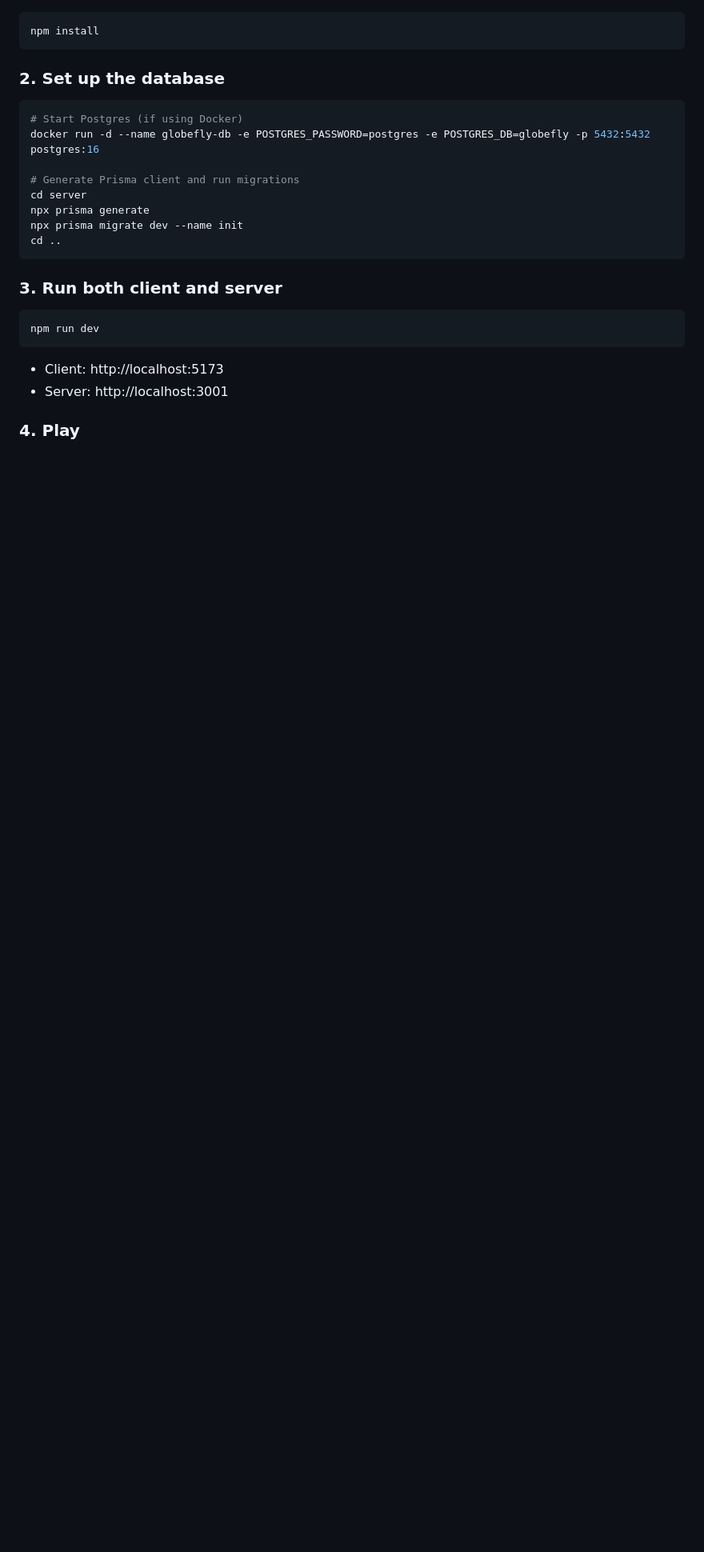
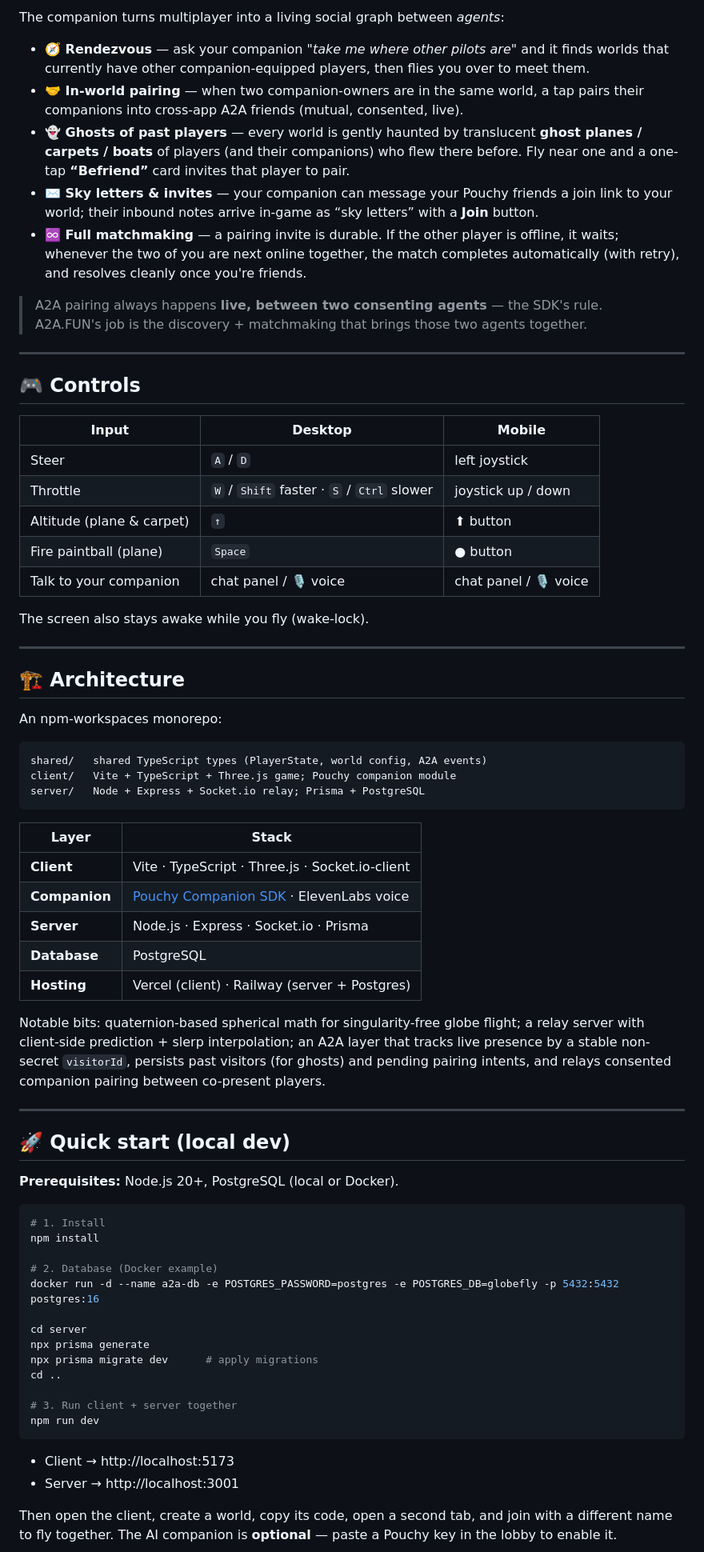
Before and after one commit to oviswang/a2a, a Markdown page: README.md, the part around one of its changes. Shown at 80% size. GitHub-like rendering; blank space fills up the shorter version.

````diff
--- a/README.md
+++ b/README.md
@@ -12,29 +63,73 @@ Multiplayer Three.js game where players fly planes around customizable globes.
+The companion turns multiplayer into a living social graph between *agents*:
+
+- **🧭 Rendezvous** — ask your companion *"take me where other pilots are"* and it finds worlds that currently have other companion-equipped players, then flies you over to meet them.
+- **🤝 In-world pairing** — when two companion-owners are in the same world, a tap pairs their companions into cross-app A2A friends (mutual, consented, live).
+- **👻 Ghosts of past players** — every world is gently haunted by translucent **ghost planes / carpets / boats** of players (and their companions) who flew there before. Fly near one and a one-tap **“Befriend”** card invites that player to pair.
+- **✉️ Sky letters & invites** — your companion can message your Pouchy friends a join link to your world; their inbound notes arrive in-game as “sky letters” with a **Join** button.
+- **♾️ Full matchmaking** — a pairing invite is durable. If the other player is offline, it waits; whenever the two of you are next online together, the match completes automatically (with retry), and resolves cleanly once you're friends.
+
+> A2A pairing always happens **live, between two consenting agents** — the SDK's rule. A2A.FUN's job is the discovery + matchmaking that brings those two agents together.
+
+---
+
+## 🎮 Controls
+
+| Input | Desktop | Mobile |
+|-------|---------|--------|
+| Steer | `A` / `D` | left joystick |
+| Throttle | `W` / `Shift` faster · `S` / `Ctrl` slower | joystick up / down |
+| Altitude (plane & carpet) | `↑` | ⬆ button |
+| Fire paintball (plane) | `Space` | ● button |
+| Talk to your companion | chat panel / 🎙 voice | chat panel / 🎙 voice |
+
+The screen also stays awake while you fly (wake-lock).
+
+---
+
+## 🏗 Architecture
+
+An npm-workspaces monorepo:
+
+```
+shared/   shared TypeScript types (PlayerState, world config, A2A events)
+client/   Vite + TypeScript + Three.js game; Pouchy companion module
+server/   Node + Express + Socket.io relay; Prisma + PostgreSQL
+```
+
+| Layer | Stack |
+|-------|-------|
+| **Client** | Vite · TypeScript · Three.js · Socket.io-client |
+| **Companion** | [Pouchy Companion SDK](https://www.pouchy.ai) · ElevenLabs voice |
+| **Server** | Node.js · Express · Socket.io · Prisma |
+| **Database** | PostgreSQL |
+| **Hosting** | Vercel (client) · Railway (server + Postgres) |
+
+Notable bits: quaternion-based spherical math for singularity-free globe flight; a relay server with client-side prediction + slerp interpolation; an A2A layer that tracks live presence by a stable non-secret `visitorId`, persists past visitors (for ghosts) and pending pairing intents, and relays consented companion pairing between co-present players.
+
+---
+
+## 🚀 Quick start (local dev)
+
+**Prerequisites:** Node.js 20+, PostgreSQL (local or Docker).
 
 ```bash
+# 1. Install
 npm install
-```
 
-### 2. Set up the database
+# 2. Database (Docker example)
+docker run -d --name a2a-db -e POSTGRES_PASSWORD=postgres -e POSTGRES_DB=globefly -p 5432:5432 postgres:16
 
-```bash
-# Start Postgres (if using Docker)
-docker run -d --name globefly-db -e POSTGRES_PASSWORD=postgres -e POSTGRES_DB=globefly -p 5432:5432 postgres:16
-
-# Generate Prisma client and run migrations
 cd server
 npx prisma generate
-npx prisma migrate dev --name init
+npx prisma migrate dev      # apply migrations
 cd ..
-```
 
-### 3. Run both client and server
-
-```bash
+# 3. Run client + server together
 npm run dev
 ```
 
-- Client: http://localhost:5173
-- Server: http://localhost:3001
+- Client → http://localhost:5173
+- Server → http://localhost:3001
 
-### 4. Play
+Then open the client, create a world, copy its code, open a second tab, and join with a different name to fly together. The AI companion is **optional** — paste a Pouchy key in the lobby to enable it.
 
````
Also changed, not shown: other parts of README.md (+85 -84 lines).
